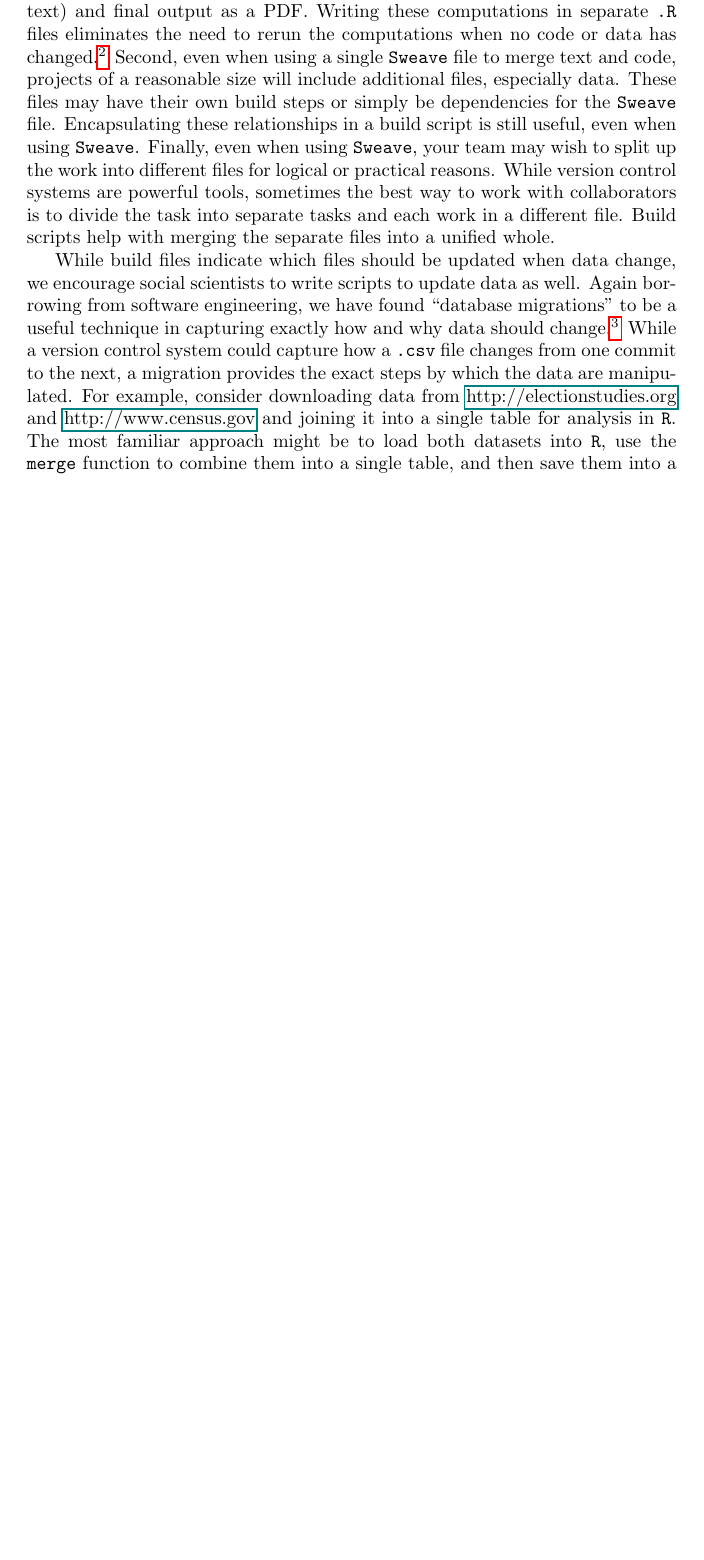
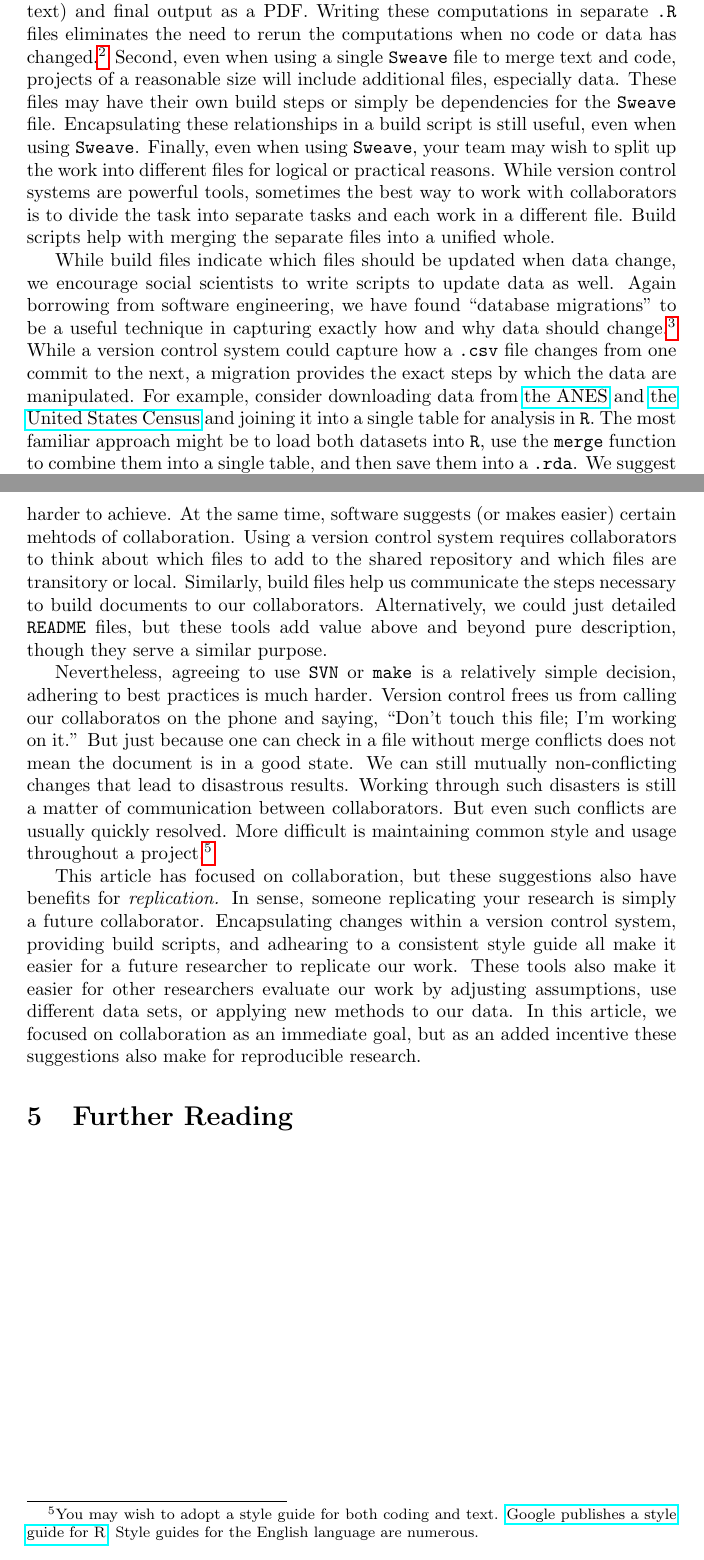
Before and after one commit to PTesta/collab4ss, a LaTeX document (collab4ss.tex): part of page 4 of 5 before the commit and two parts of pages 4 and 6 of 6 after it, the two joined at a grey line, cut so that both start at the same text, the shorter picture padded with empty space. Compiled offline with pdfLaTeX.

Commit message:
Conclusion: replicability for free!

```diff
--- a/collab4ss.tex
+++ b/collab4ss.tex
@@ -198,9 +198,9 @@ underused tool in the social sciences. We hope to provide suggestions on using
 true databases in a research context in future articles.}
 While a version control system could capture how a \texttt{.csv} file changes
 from one commit to the next, a migration provides the exact steps by which the
-data are manipulated. For example, consider downloading data from \href{the
-ANES}{http://electionstudies.org} and \href{the United States
-Census}{http://www.census.gov} and joining it into a single table for analysis
+data are manipulated. For example, consider downloading data from \href{http://electionstudies.org}{the
+ANES} and \href{http://www.census.gov}{the United States
+Census} and joining it into a single table for analysis
 in \texttt{R}. The most familiar approach might be to load both datasets into
 \texttt{R}, use the \texttt{merge} function to combine them into a single
 table, and then save them into a \texttt{.rda}. We suggest two alternatives,
@@ -271,6 +271,42 @@ required for your project.
 
 \section{Conclusion}
 
+While we have stressed software throughout this article, the technology is the
+easiest part of collaboration. Habits, conventions, and best pratices are much
+harder to achieve. At the same time, software suggests (or makes easier)
+certain mehtods of collaboration. Using a version control system requires
+collaborators to think about which files to add to the shared repository and
+which files are transitory or local. Similarly, build files help us
+communicate the steps necessary to build documents to our collaborators.
+Alternatively, we could just detailed \texttt{README} files, but these tools
+add value above and beyond pure description, though they serve a similar
+purpose.
+
+Nevertheless, agreeing to use \texttt{SVN} or \texttt{make} is a relatively
+simple decision, adhering to best practices is much harder. Version control
+frees us from calling our collaboratos on the phone and saying, ``Don't touch
+this file; I'm working on it.'' But just because one can check in a file
+without merge conflicts does not mean the document is in a good state. We can
+still mutually non-conflicting changes that lead to disastrous results.
+Working through such disasters is still a matter of communication between
+collaborators. But even such conflicts are usually quickly resolved. More
+difficult is maintaining common style and usage throughout a
+project.\footnote{You may wish to adopt a style guide for both coding and
+text.
+\href{http://google-styleguide.googlecode.com/svn/trunk/google-r-style.html}{Google publishes a style guide for
+R}.
+Style guides for the English language are numerous.}
+
+This article has focused on collaboration, but these suggestions also have
+benefits for \emph{replication.} In sense, someone replicating your research
+is simply a future collaborator. Encapsulating changes within a version
+control system, providing build scripts, and adhearing to a consistent style
+guide all make it easier for a future researcher to replicate our work. These
+tools also make it easier for other researchers evaluate our work by adjusting assumptions, use
+different data sets, or applying new methods to our data. In this article, we
+focused on collaboration as an immediate goal, but as an added incentive these
+suggestions also make for reproducible research.
+
 % good collaboration leads to reproducible research
 % ``collaborating with replicators'' or something like that
 
```
